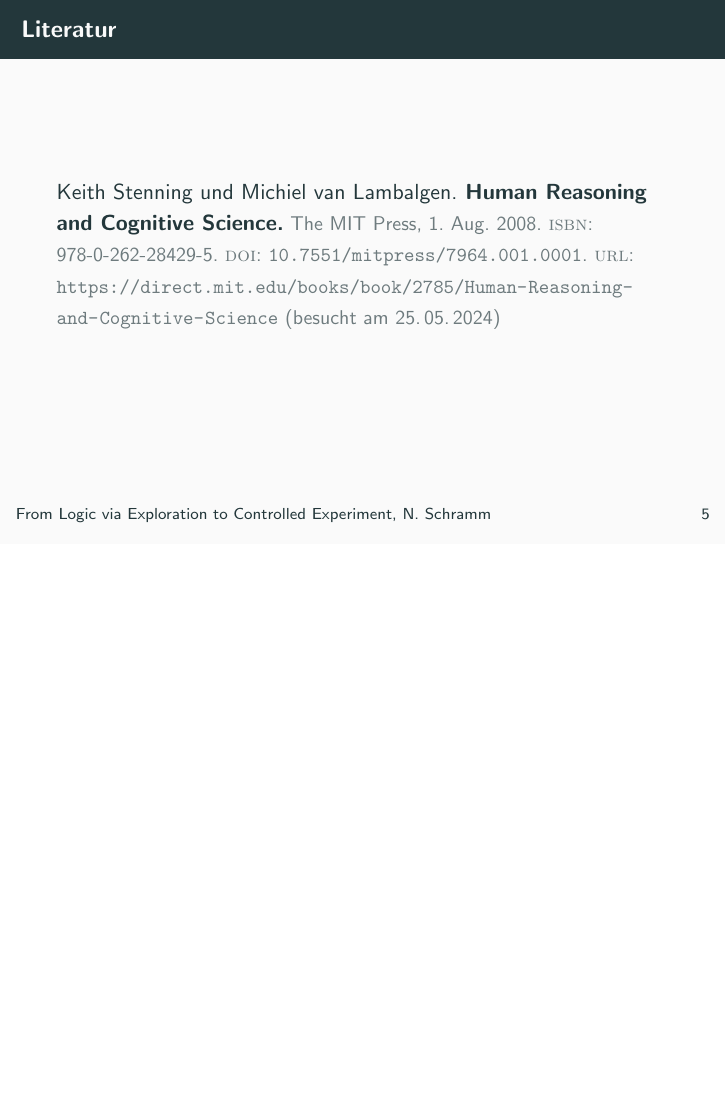
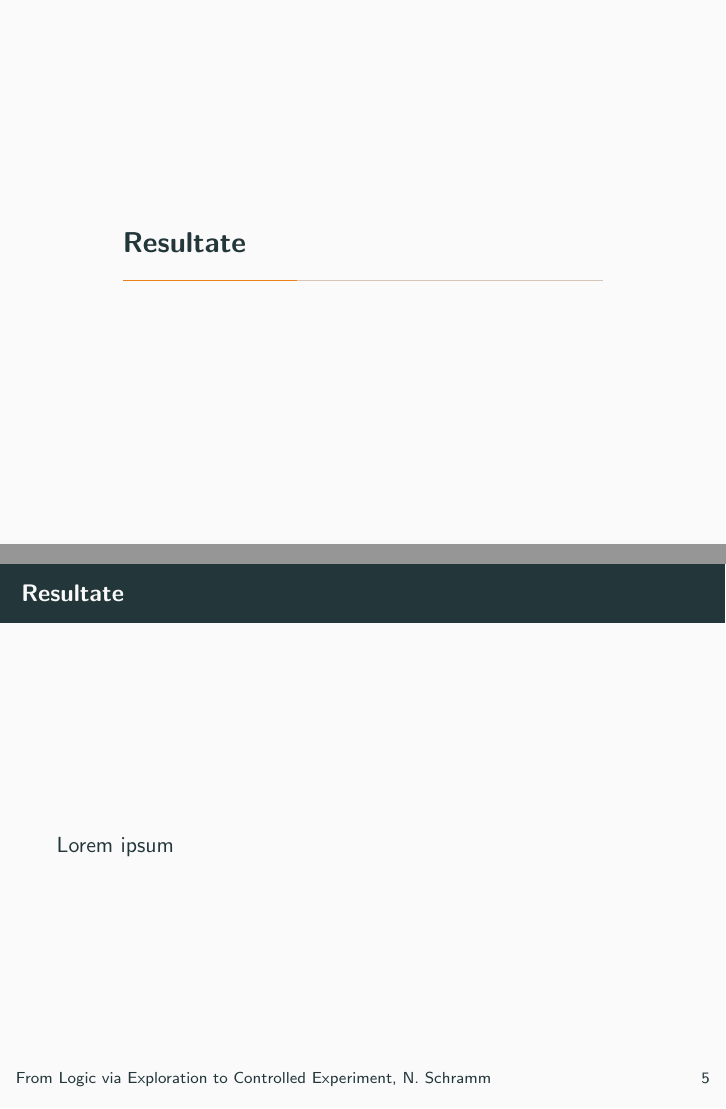
Before and after one commit to nicosrm/24-kim-hracs, LaTeX slides (tex/main.tex, which reads tex/content/conclusion.tex, tex/content/discussion.tex, tex/content/implications.tex): page 9 of 10 before the commit and pages 9 and 10 of 20 after it, the two joined at a grey line, the shorter picture padded with empty space. Compiled offline with pdfLaTeX.

Commit message:
Add sections.

```diff
--- /dev/null
+++ b/tex/content/conclusion.tex
@@ -0,0 +1,7 @@
+% !TeX root = ../main.tex
+
+\section{Fazit}
+
+\begin{frame}{Fazit}
+    Lorem ipsum
+\end{frame}
--- /dev/null
+++ b/tex/content/discussion.tex
@@ -0,0 +1,7 @@
+% !TeX root = ../main.tex
+
+\section{Diskussion}
+
+\begin{frame}{Diskussion}
+    Lorem ipsum
+\end{frame}
--- /dev/null
+++ b/tex/content/implications.tex
@@ -0,0 +1,7 @@
+% !TeX root = ../main.tex
+
+\section{Implikationen}
+
+\begin{frame}{Implikationen}
+    Lorem ipsum
+\end{frame}
--- /dev/null
+++ b/tex/content/questions.tex
@@ -0,0 +1,7 @@
+% !TeX root = ../main.tex
+
+\section{Kontrollfragen}
+
+\begin{frame}{Kontrollfragen}
+    Lorem ipsum
+\end{frame}
--- /dev/null
+++ b/tex/content/results.tex
@@ -0,0 +1,7 @@
+% !TeX root = ../main.tex
+
+\section{Resultate}
+
+\begin{frame}{Resultate}
+    Lorem ipsum
+\end{frame}
```
Also changed, not shown: tex/content/content.tex (+5 -0 lines).
